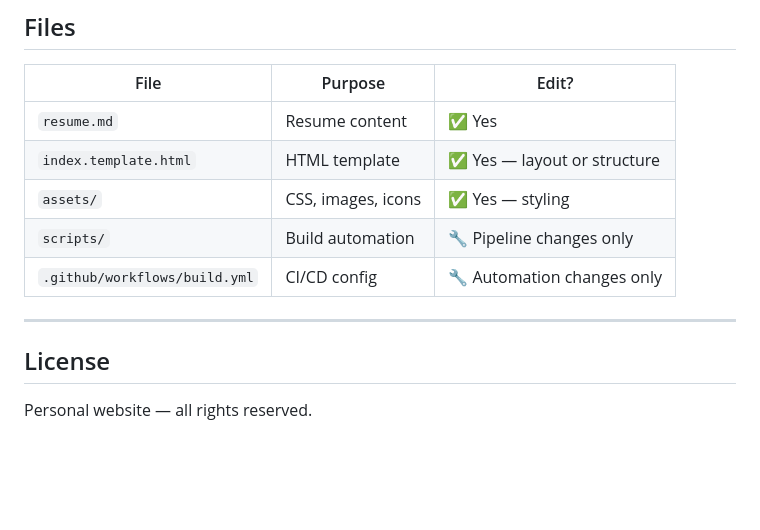
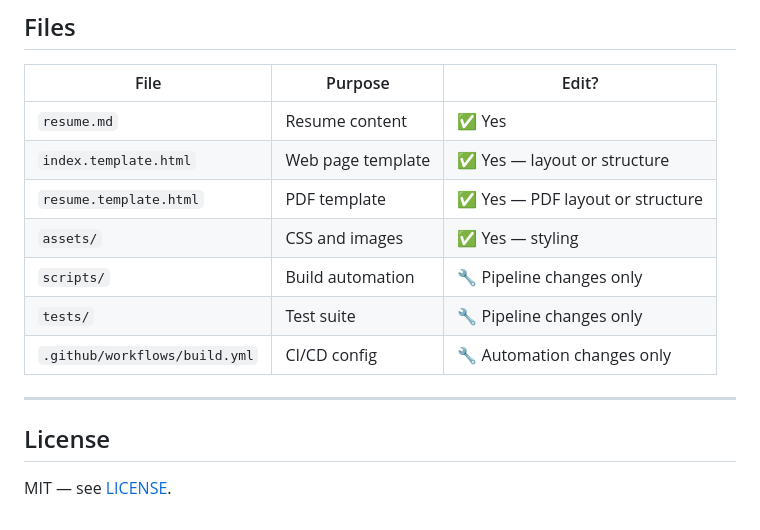
Before and after one commit to tomirish/tom.irish, a Markdown page: README.md, the part around one of its changes. GitHub-like rendering; blank space fills up the shorter version.

```diff
--- a/README.md
+++ b/README.md
@@ -39,13 +38,15 @@ Wrangler deploys to Cloudflare Pages → https://tom.irish
 | File | Purpose | Edit? |
 |------|---------|-------|
 | `resume.md` | Resume content | ✅ Yes |
-| `index.template.html` | HTML template | ✅ Yes — layout or structure |
-| `assets/` | CSS, images, icons | ✅ Yes — styling |
+| `index.template.html` | Web page template | ✅ Yes — layout or structure |
+| `resume.template.html` | PDF template | ✅ Yes — PDF layout or structure |
+| `assets/` | CSS and images | ✅ Yes — styling |
 | `scripts/` | Build automation | 🔧 Pipeline changes only |
+| `tests/` | Test suite | 🔧 Pipeline changes only |
 | `.github/workflows/build.yml` | CI/CD config | 🔧 Automation changes only |
 
 ---
 
 ## License
 
-Personal website — all rights reserved.
+MIT — see [LICENSE](LICENSE).
```
Also changed, not shown: other parts of README.md (+0 -1 lines), resume.md (+1 -1 lines), assets/images/apple-touch-icon.png, assets/images/favicon.png (deleted), assets/images/share.jpg, 8 other files.
